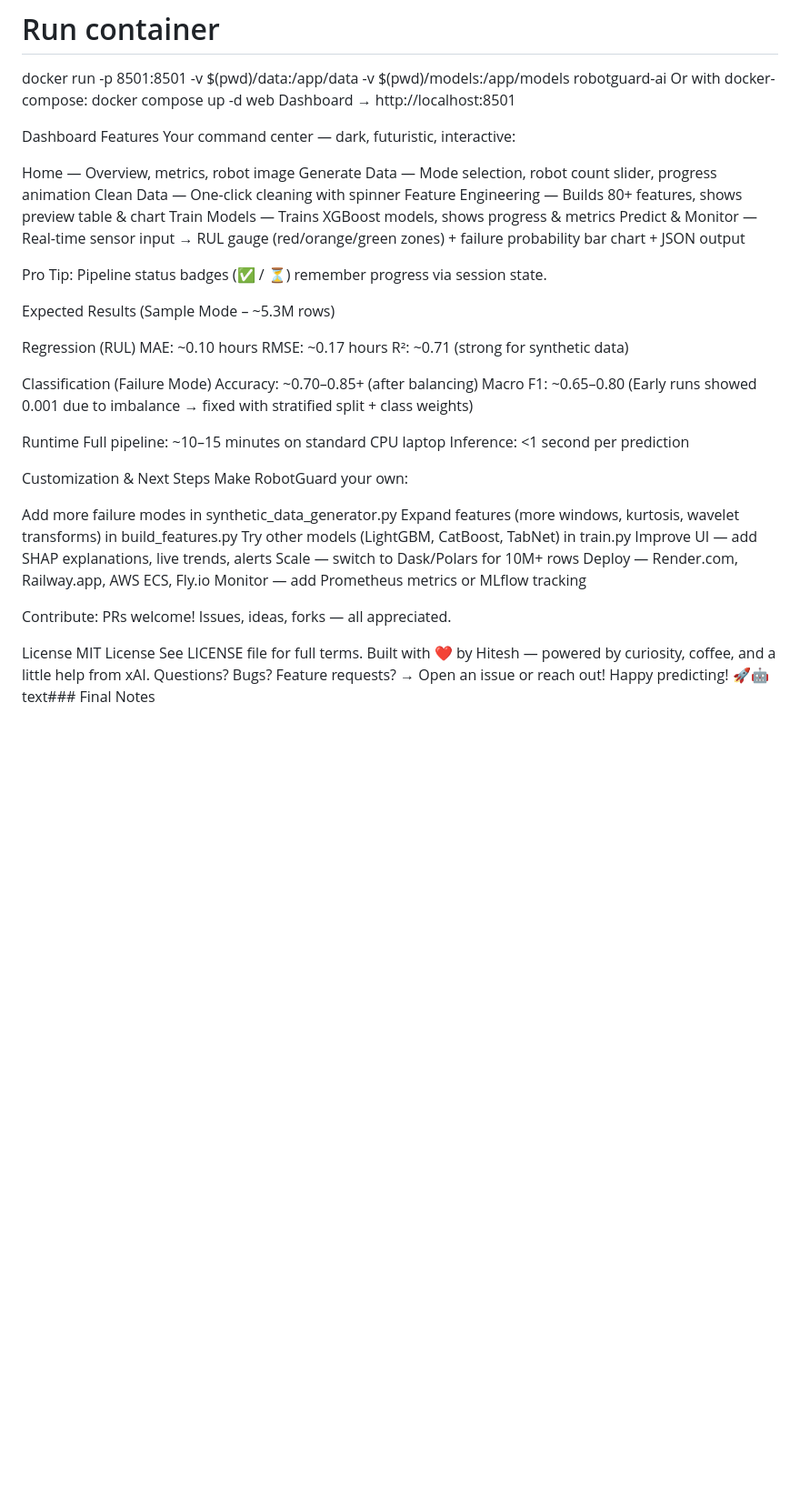
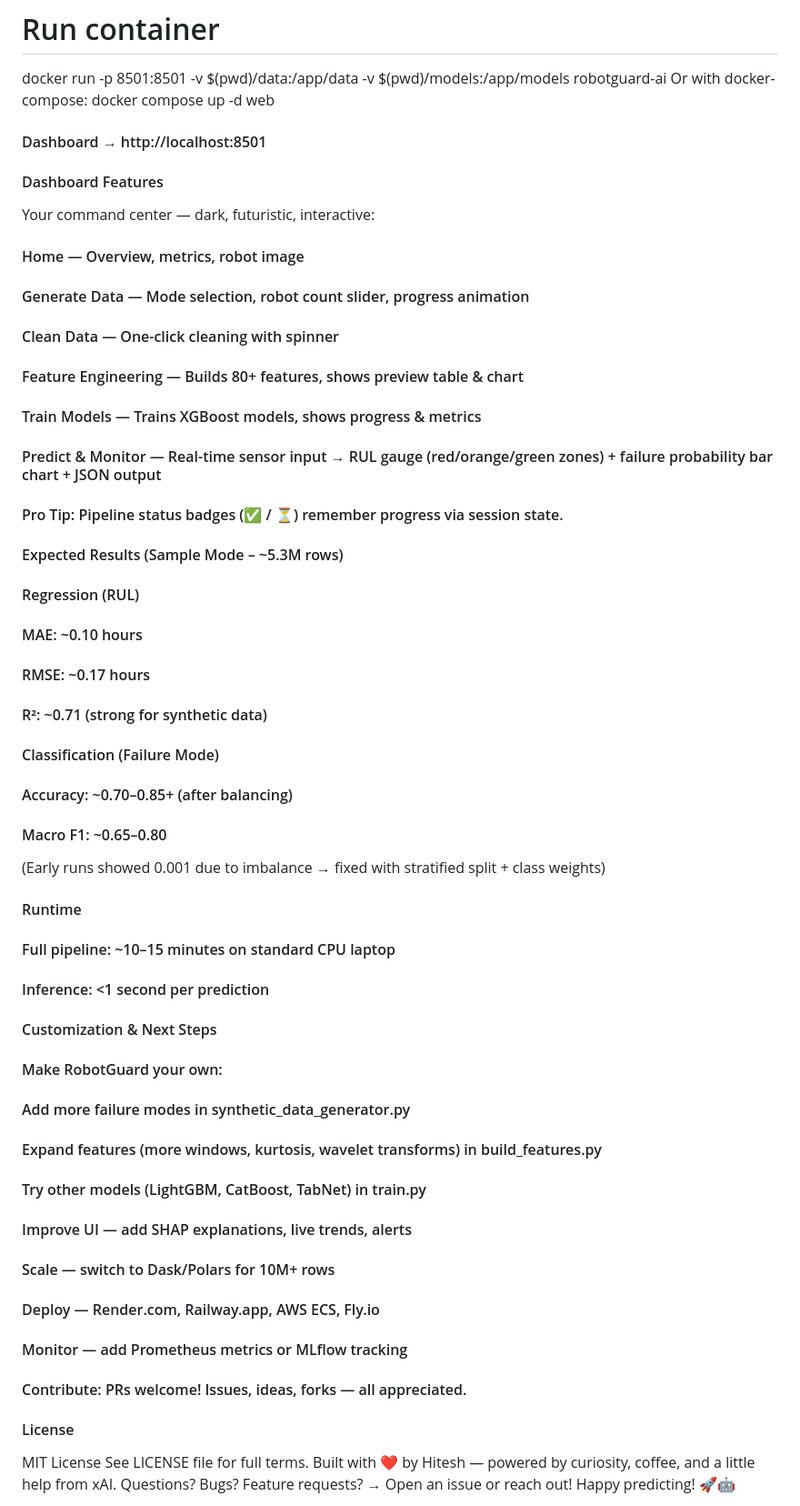
Before and after one commit to hiteshjha2003/Industrial-Robots-Predictive-and-Classifier-System, a Markdown page: README.md, the part around one of its changes. Shown at 91% size. Rendered like a GitHub page; blank space fills up the shorter version.

Commit message:
Last commit

```diff
--- a/README.md
+++ b/README.md
@@ -220,57 +220,58 @@ docker build -t robotguard-ai .
 docker run -p 8501:8501 -v $(pwd)/data:/app/data -v $(pwd)/models:/app/models robotguard-ai
 Or with docker-compose:
 docker compose up -d web
-Dashboard → http://localhost:8501
 
-Dashboard Features
+#### Dashboard → http://localhost:8501
+
+#### Dashboard Features
 Your command center — dark, futuristic, interactive:
 
-Home — Overview, metrics, robot image
-Generate Data — Mode selection, robot count slider, progress animation
-Clean Data — One-click cleaning with spinner
-Feature Engineering — Builds 80+ features, shows preview table & chart
-Train Models — Trains XGBoost models, shows progress & metrics
-Predict & Monitor — Real-time sensor input → RUL gauge (red/orange/green zones) + failure probability bar chart + JSON output
+#### Home — Overview, metrics, robot image
+#### Generate Data — Mode selection, robot count slider, progress animation
+#### Clean Data — One-click cleaning with spinner
+#### Feature Engineering — Builds 80+ features, shows preview table & chart
+#### Train Models — Trains XGBoost models, shows progress & metrics
+#### Predict & Monitor — Real-time sensor input → RUL gauge (red/orange/green zones) + failure probability bar chart + JSON output
 
-Pro Tip: Pipeline status badges (✅ / ⏳) remember progress via session state.
+#### Pro Tip: Pipeline status badges (✅ / ⏳) remember progress via session state.
 
-Expected Results (Sample Mode – ~5.3M rows)
+#### Expected Results (Sample Mode – ~5.3M rows)
 
-Regression (RUL)
-MAE: ~0.10 hours
-RMSE: ~0.17 hours
-R²: ~0.71 (strong for synthetic data)
+#### Regression (RUL)
+#### MAE: ~0.10 hours
+#### RMSE: ~0.17 hours
+#### R²: ~0.71 (strong for synthetic data)
 
-Classification (Failure Mode)
-Accuracy: ~0.70–0.85+ (after balancing)
-Macro F1: ~0.65–0.80
+#### Classification (Failure Mode)
+#### Accuracy: ~0.70–0.85+ (after balancing)
+#### Macro F1: ~0.65–0.80
 (Early runs showed 0.001 due to imbalance → fixed with stratified split + class weights)
 
-Runtime
-Full pipeline: ~10–15 minutes on standard CPU laptop
-Inference: <1 second per prediction
+#### Runtime
+#### Full pipeline: ~10–15 minutes on standard CPU laptop
+#### Inference: <1 second per prediction
 
 
 
-Customization & Next Steps
-Make RobotGuard your own:
+#### Customization & Next Steps
 
-Add more failure modes in synthetic_data_generator.py
-Expand features (more windows, kurtosis, wavelet transforms) in build_features.py
-Try other models (LightGBM, CatBoost, TabNet) in train.py
-Improve UI — add SHAP explanations, live trends, alerts
-Scale — switch to Dask/Polars for 10M+ rows
-Deploy — Render.com, Railway.app, AWS ECS, Fly.io
-Monitor — add Prometheus metrics or MLflow tracking
+#### Make RobotGuard your own:
 
-Contribute: PRs welcome! Issues, ideas, forks — all appreciated.
+#### Add more failure modes in synthetic_data_generator.py
+#### Expand features (more windows, kurtosis, wavelet transforms) in build_features.py
+#### Try other models (LightGBM, CatBoost, TabNet) in train.py
+#### Improve UI — add SHAP explanations, live trends, alerts
+#### Scale — switch to Dask/Polars for 10M+ rows
+#### Deploy — Render.com, Railway.app, AWS ECS, Fly.io
+#### Monitor — add Prometheus metrics or MLflow tracking
 
-License
+#### Contribute: PRs welcome! Issues, ideas, forks — all appreciated.
+
+#### License
 MIT License
 See LICENSE file for full terms.
 Built with ❤️ by Hitesh — powered by curiosity, coffee, and a little help from xAI.
 Questions? Bugs? Feature requests?
 → Open an issue or reach out!
 Happy predicting! 🚀🤖
-text### Final Notes
 
```
Also changed, not shown: other parts of README.md (+5 -3 lines).
